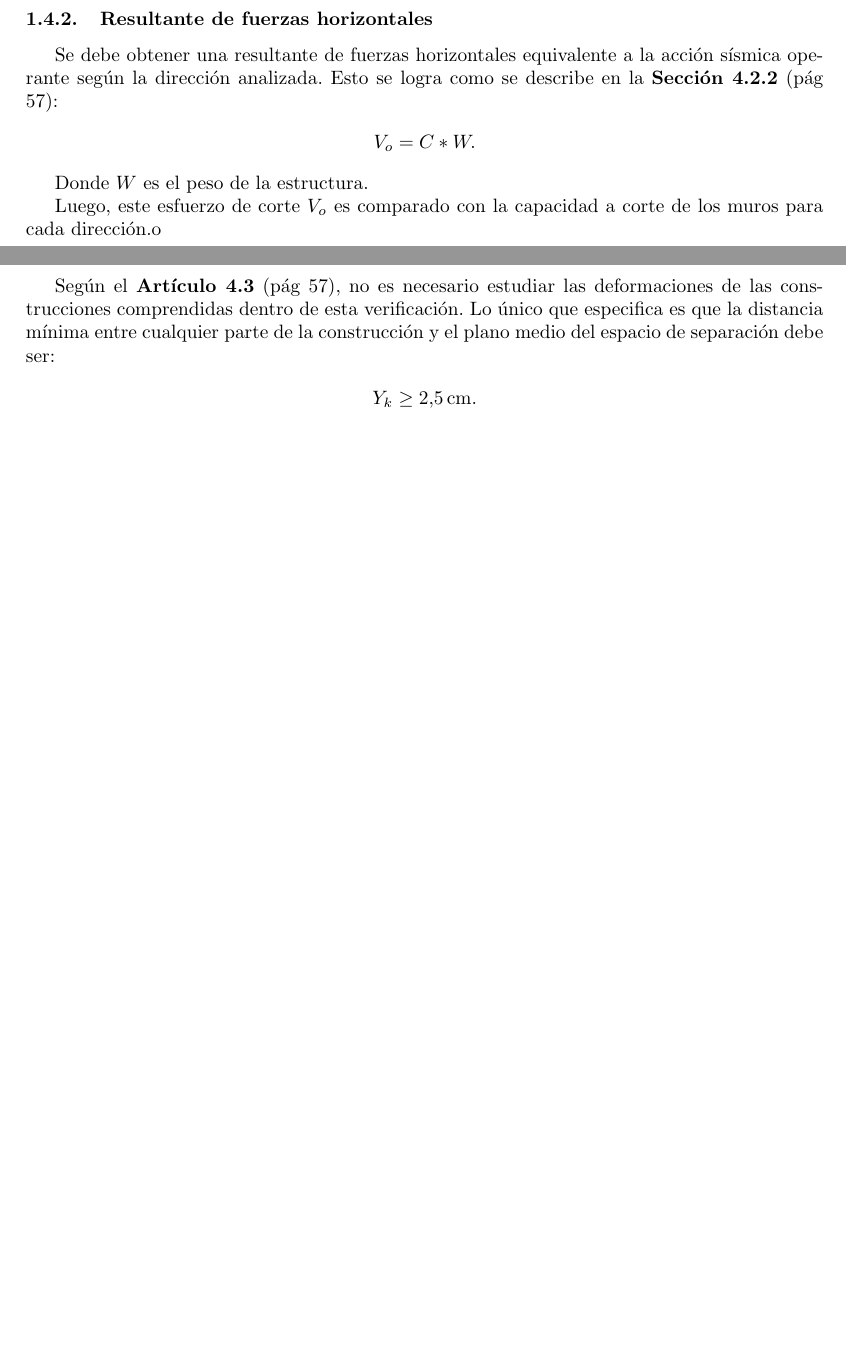
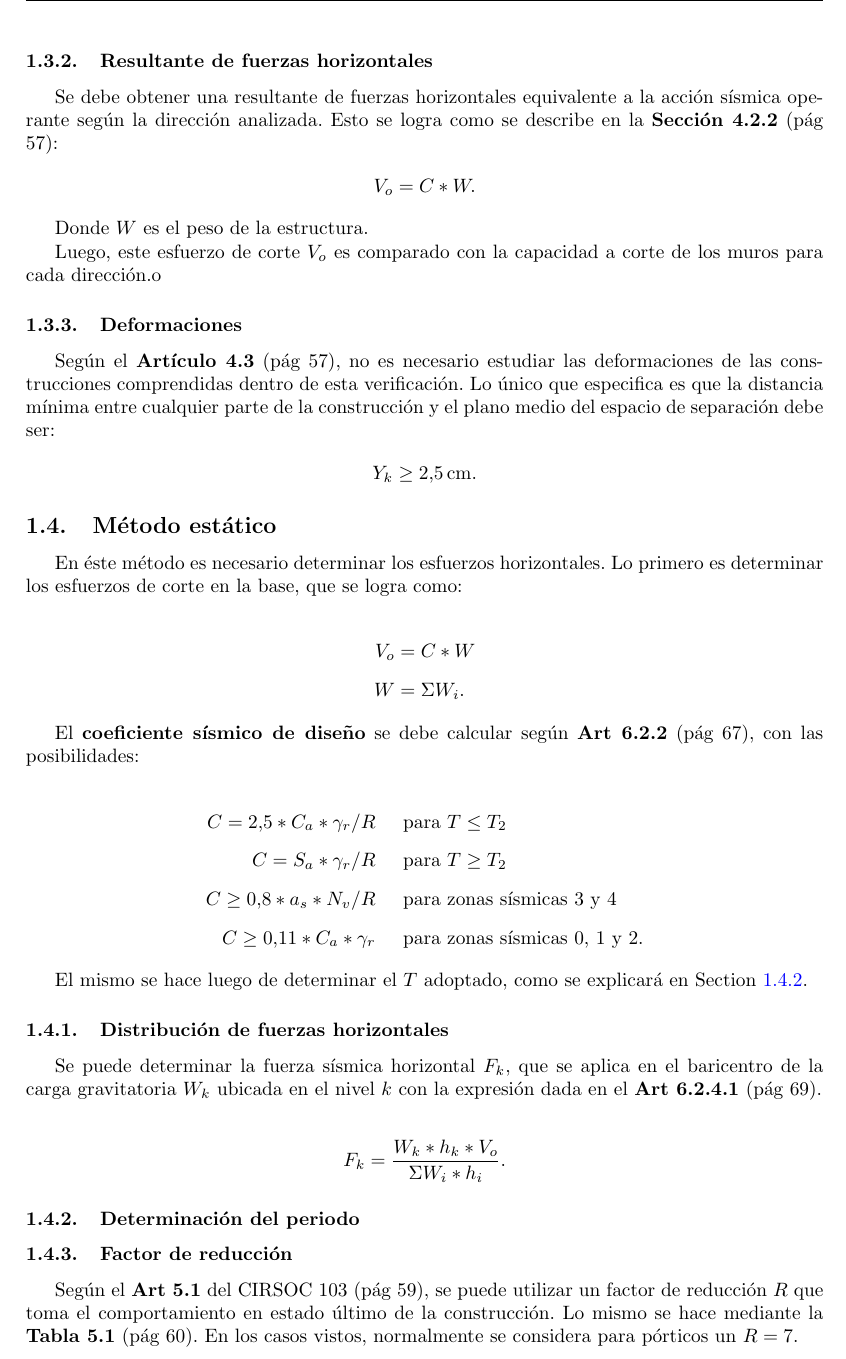
Before and after one commit to CalvoUTN/facultad, a LaTeX CV (analisis-estructural-2/resumen/temas/ut3.tex): two parts of pages 3 and 4 of 4 before the commit and part of page 4 of 4 after it, the two joined at a grey line, cut so that both start at the same text, the shorter picture padded with empty space. Compiled offline with pdfLaTeX.

Commit message:
Empezar a resumir método estático

```diff
--- a/analisis-estructural-2/resumen/temas/ut3.tex
+++ b/analisis-estructural-2/resumen/temas/ut3.tex
@@ -255,7 +270,52 @@ la construcción y el plano medio del espacio de separación debe ser:
   Y_k \geq \SI{2.5}{cm}
 .\end{align*}
 
+\subsection{Método estático}
 
+En éste método es necesario determinar los esfuerzos horizontales. Lo primero
+es determinar los esfuerzos de corte en la base, que se logra como:
+
+\begin{align*}
+  V_o &=  C * W \\[5pt]
+  W &= \Sigma W_i
+.\end{align*}
+
+El \textbf{coeficiente sísmico de diseño} se debe calcular según \textbf{Art 6.2.2}
+(pág 67), con las posibilidades:
+
+\begin{align*}
+  C = 2.5 * C_a * \gamma_r / R \hspace{0.5cm} &\text{para } T \leq T_2 \\[5pt]
+  C = S_a * \gamma_r / R \hspace{0.5cm} &\text{para } T \geq T_2 \\[5pt]
+  C \geq 0.8 * a_s * N_v / R \hspace{0.5cm}&\text{para zonas sísmicas 3 y 4}  \\[5pt]
+  C \geq  0.11 * C_a * \gamma_r \hspace{0.5cm} &\text{para zonas sísmicas 0, 1 y 2}
+.\end{align*}
+
+El mismo se hace luego de determinar el $T$ adoptado, como se explicará en
+\Cref{periodo}.
+
+
+\subsubsection{Distribución de fuerzas horizontales}
+
+Se puede determinar la fuerza sísmica horizontal $F_k$, que se aplica en el
+baricentro de la carga gravitatoria $W_k$ ubicada en el nivel $k$ con la
+expresión dada en el  \textbf{Art 6.2.4.1} (pág 69).
+
+\begin{align*}
+  F_k = \frac{W_k * h_k * V_o}{\Sigma W_i * h_i}
+.\end{align*}
+
+\subsubsection{Determinación del periodo}\label{periodo}
+
+
+% COMPLETAR VIENDO CLASE. CALCULO NO APROXIMADO DE PERIODO.
+% Usa formula C.6.1 de los Comentarios del CIRSOC 103.
+
+\subsubsection{Factor de reducción}
+
+Según el \textbf{Art 5.1} del CIRSOC 103 (pág 59), se puede utilizar un factor
+de reducción $R$ que toma el comportamiento en estado último de la construcción.
+Lo mismo se hace mediante la  \textbf{Tabla 5.1} (pág 60). En los casos vistos,
+normalmente se considera para pórticos un $R=7$.
 
 
 
```
Also changed, not shown: analisis-estructural-2/resumen/main.pdf, analisis-estructural-2/resumen/temas/ut3.tex (27 more changed lines). Lines whose indentation alone changed are shown as unchanged.
